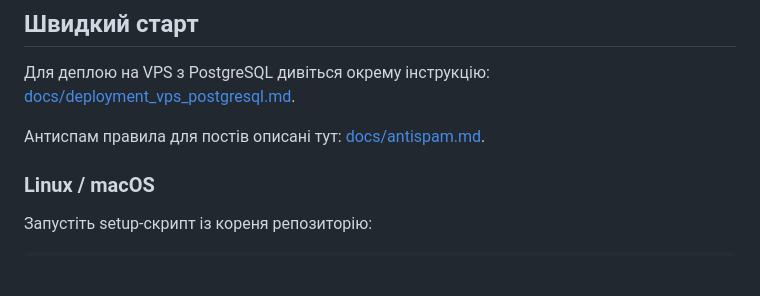
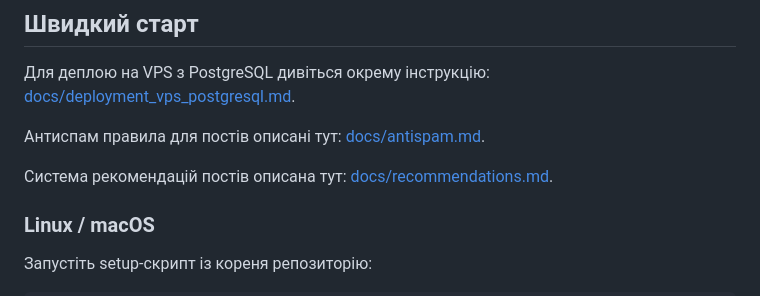
Before and after one commit to lopolen/VoidTalk, a Markdown page: README.md, the part around the change. GitHub-like rendering; blank space fills up the shorter version.

Commit message:
Add recommendations system documentation to README and create recommendations.md

```diff
--- a/README.md
+++ b/README.md
@@ -33,6 +33,9 @@ scripts/setup_dev.bat  Первинне налаштування dev-серед
 
 Антиспам правила для постів описані тут:
 [docs/antispam.md](docs/antispam.md).
+
+Система рекомендацій постів описана тут:
+[docs/recommendations.md](docs/recommendations.md).
 
 ### Linux / macOS
 
```
Also changed, not shown: docs/recommendations.md (added, +242 -0 lines).
